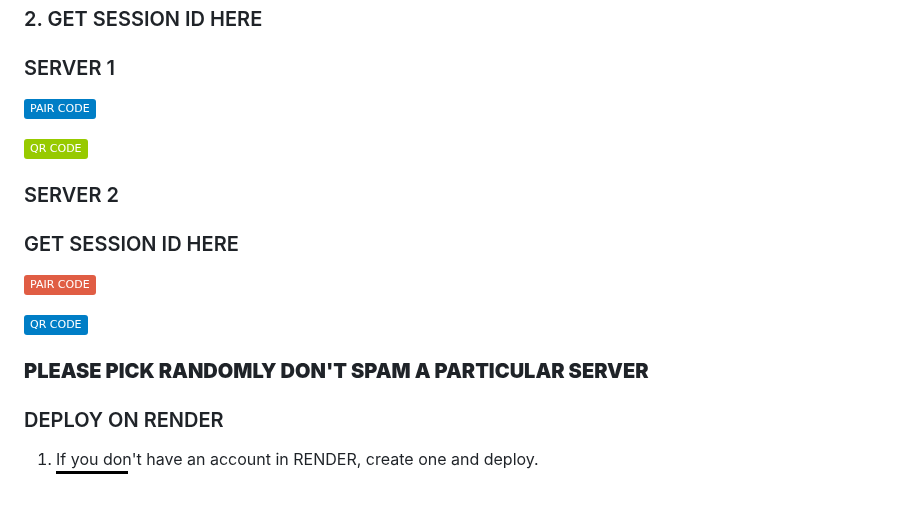
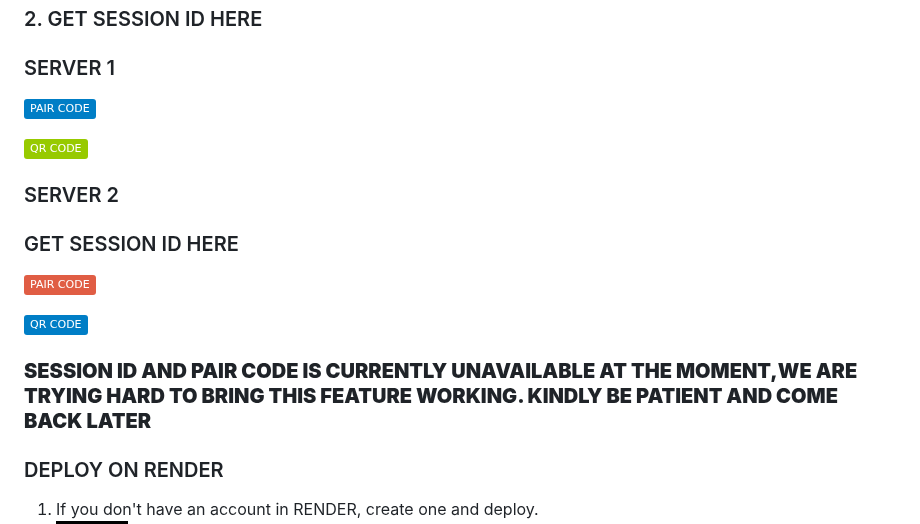
Before and after one commit to paskito002/ES_TEAMS-V2, a Markdown page: README.md, the part around one of its changes. Rendered like a GitHub page; badges without logos; blank space fills up the shorter version.

```diff
--- a/README.md
+++ b/README.md
@@ -35,13 +35,13 @@
 
-<a href="https://anita-server-1.onrender.com/wasiqr"><img src="https://img.shields.io/badge/QR CODE-green" alt="Click Here to Get QR-Code" width="90"></a>
+<a href=""><img src="https://img.shields.io/badge/QR CODE-green" alt="Link Unavailable " width="90"></a>
 
 ### SERVER 2
 ### GET SESSION ID HERE
 
-<a href="https://queen-anita-server-2.onrender.com/pair"><img src="https://img.shields.io/badge/PAIR CODE-red" alt="Click Here to Get Pair-Code" width="110"></a>
+<a href=""><img src="https://img.shields.io/badge/PAIR CODE-red" alt="Link Unavailable " width="110"></a>
 
-<a href="https://queen-anita-server-2.onrender.com/wasiqr"><img src="https://img.shields.io/badge/QR CODE-blue" alt="Click Here to Get QR-Code" width="90"></a>
-### **PLEASE PICK RANDOMLY DON'T SPAM A PARTICULAR SERVER**
+<a href=""><img src="https://img.shields.io/badge/QR CODE-blue" alt="Link Unavailable" width="90"></a>
+### **SESSION ID AND PAIR CODE IS CURRENTLY UNAVAILABLE AT THE MOMENT,WE ARE TRYING HARD TO BRING THIS FEATURE WORKING. KINDLY BE PATIENT AND COME BACK LATER**
 
 
 ### DEPLOY ON RENDER
```
Also changed, not shown: other parts of README.md (+1 -1 lines).
